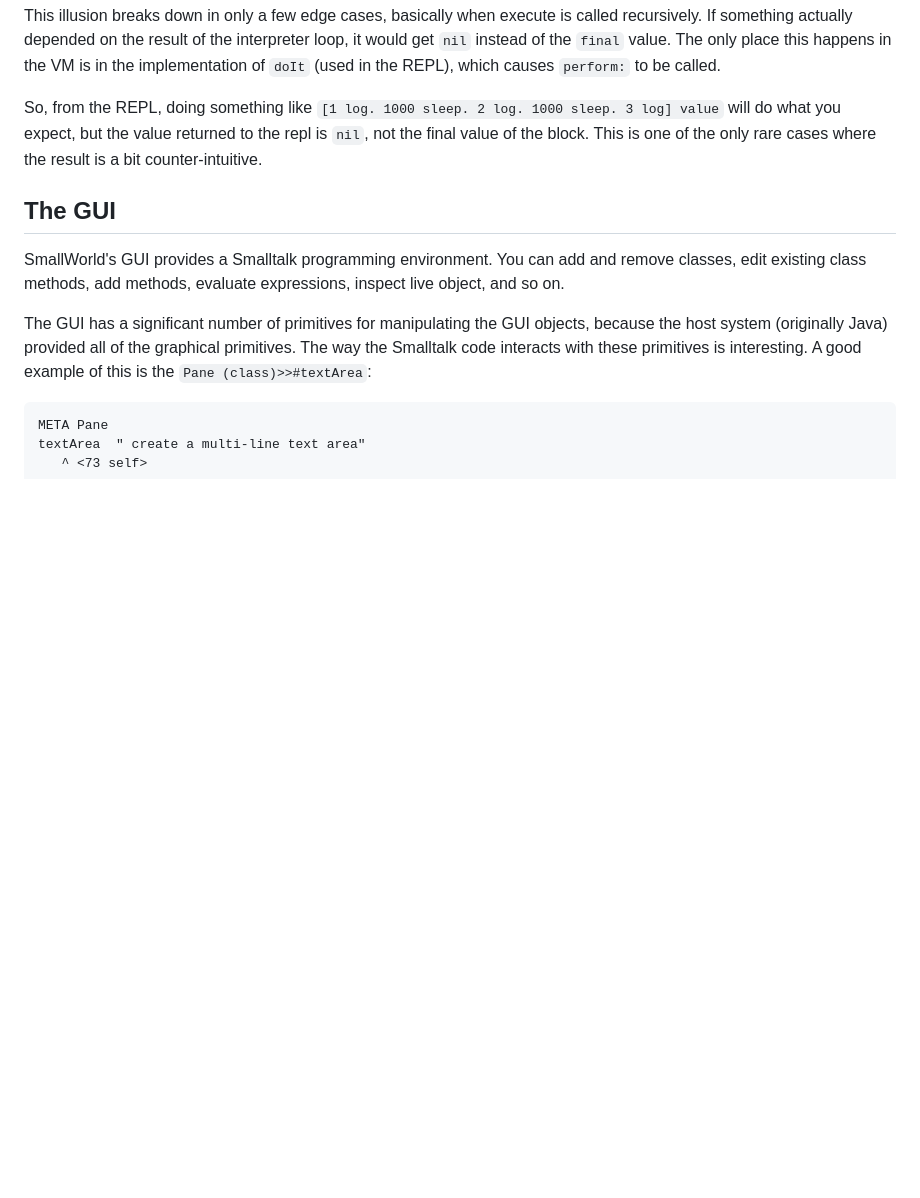
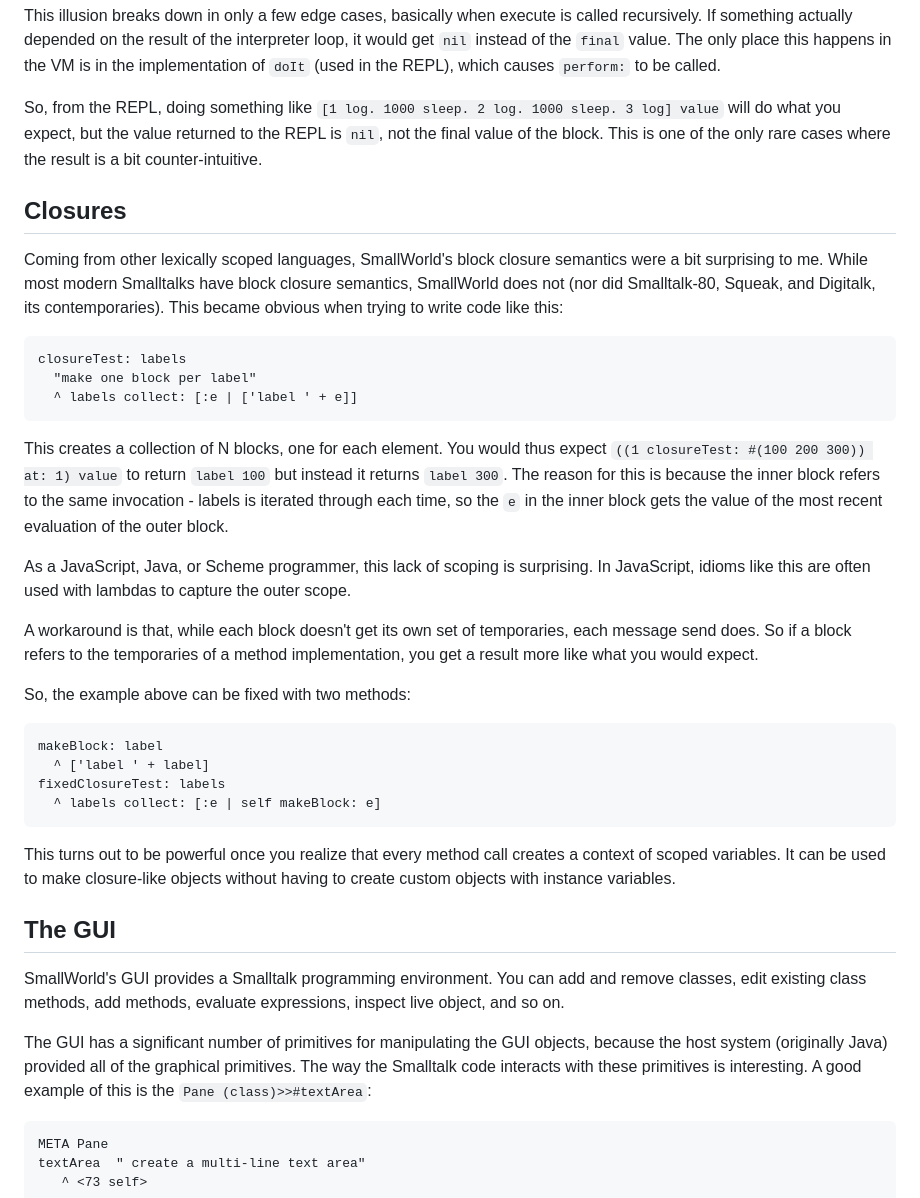
Before and after one commit to ericscharff/smallworld.js, a Markdown page: doc/NOTES.md, the part around the change. Drawn GitHub-style; blank space fills up the shorter version.

Commit message:
Better notes about block closure

````diff
--- a/doc/NOTES.md
+++ b/doc/NOTES.md
@@ -280,8 +280,50 @@ REPL), which causes `perform:` to be called.
 
 So, from the REPL, doing something like
 `[1 log. 1000 sleep. 2 log. 1000 sleep. 3 log] value` will do what you expect,
-but the value returned to the repl is `nil`, not the final value of the block.
+but the value returned to the REPL is `nil`, not the final value of the block.
 This is one of the only rare cases where the result is a bit counter-intuitive.
+
+## Closures
+
+Coming from other lexically scoped languages, SmallWorld's block closure
+semantics were a bit surprising to me. While most modern Smalltalks have block
+closure semantics, SmallWorld does not (nor did Smalltalk-80, Squeak, and
+Digitalk, its contemporaries). This became obvious when trying to write code
+like this:
+
+```
+closureTest: labels
+  "make one block per label"
+  ^ labels collect: [:e | ['label ' + e]]
+```
+
+This creates a collection of N blocks, one for each element. You would thus
+expect `((1 closureTest: #(100 200 300)) at: 1) value` to return `label 100` but
+instead it returns `label 300`. The reason for this is because the inner block
+refers to the same invocation - labels is iterated through each time, so the `e`
+in the inner block gets the value of the most recent evaluation of the outer
+block.
+
+As a JavaScript, Java, or Scheme programmer, this lack of scoping is surprising.
+In JavaScript, idioms like this are often used with lambdas to capture the outer
+scope.
+
+A workaround is that, while each block doesn't get its own set of temporaries,
+each message send does. So if a block refers to the temporaries of a method
+implementation, you get a result more like what you would expect.
+
+So, the example above can be fixed with two methods:
+
+```
+makeBlock: label
+  ^ ['label ' + label]
+fixedClosureTest: labels
+  ^ labels collect: [:e | self makeBlock: e]
+```
+
+This turns out to be powerful once you realize that every method call creates a
+context of scoped variables. It can be used to make closure-like objects without
+having to create custom objects with instance variables.
 
 ## The GUI
 
````
